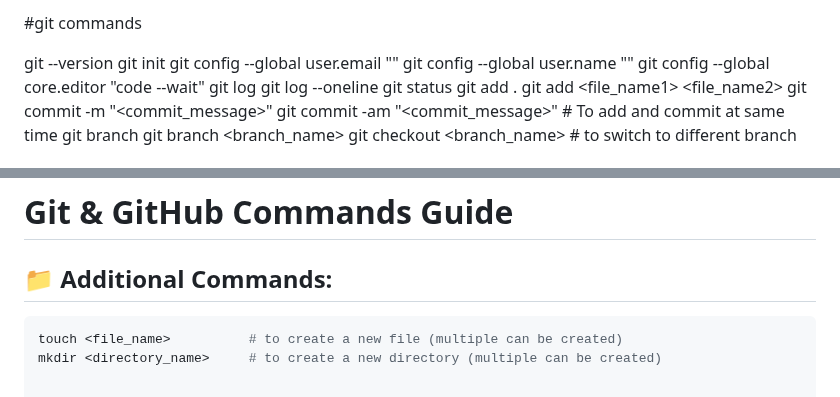
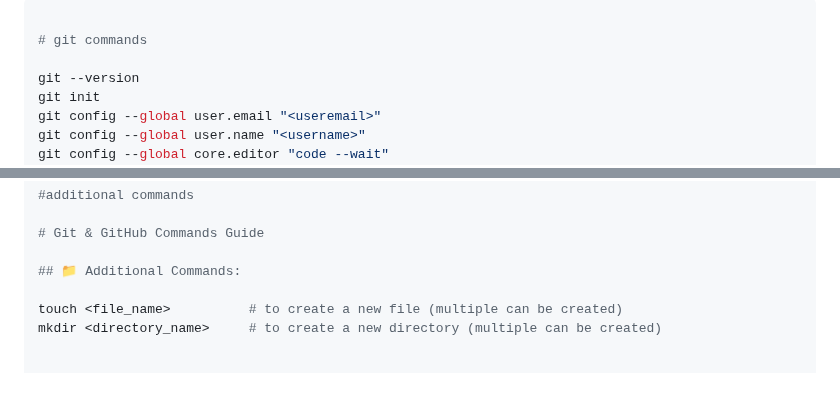
Before and after one commit to Akhilkhandelwal15/Git-Learning, a Markdown page: readme.md, 2 parts joined by grey strips. Rendered like a GitHub page.

````diff
--- a/readme.md
+++ b/readme.md
@@ -1,4 +1,6 @@
-#git commands
+```bash
+
+# git commands
 
 git --version
 git init
@@ -59,7 +61,6 @@ git push -u origin main                  # -u = upstream, allows you to run futu
 
 ## 📁 Additional Commands:
 
-```bash
 touch <file_name>          # to create a new file (multiple can be created)
 mkdir <directory_name>     # to create a new directory (multiple can be created)
 
````
